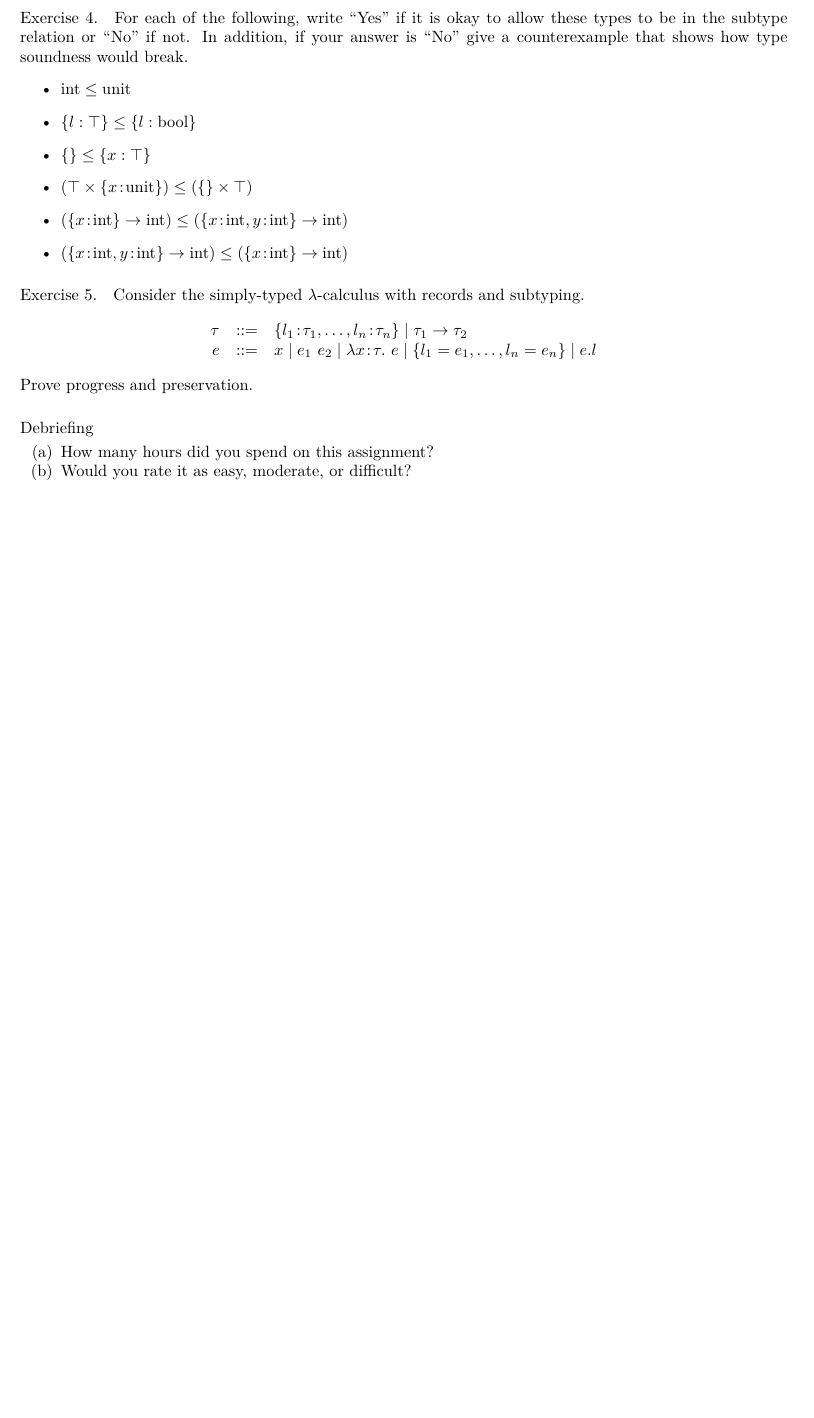
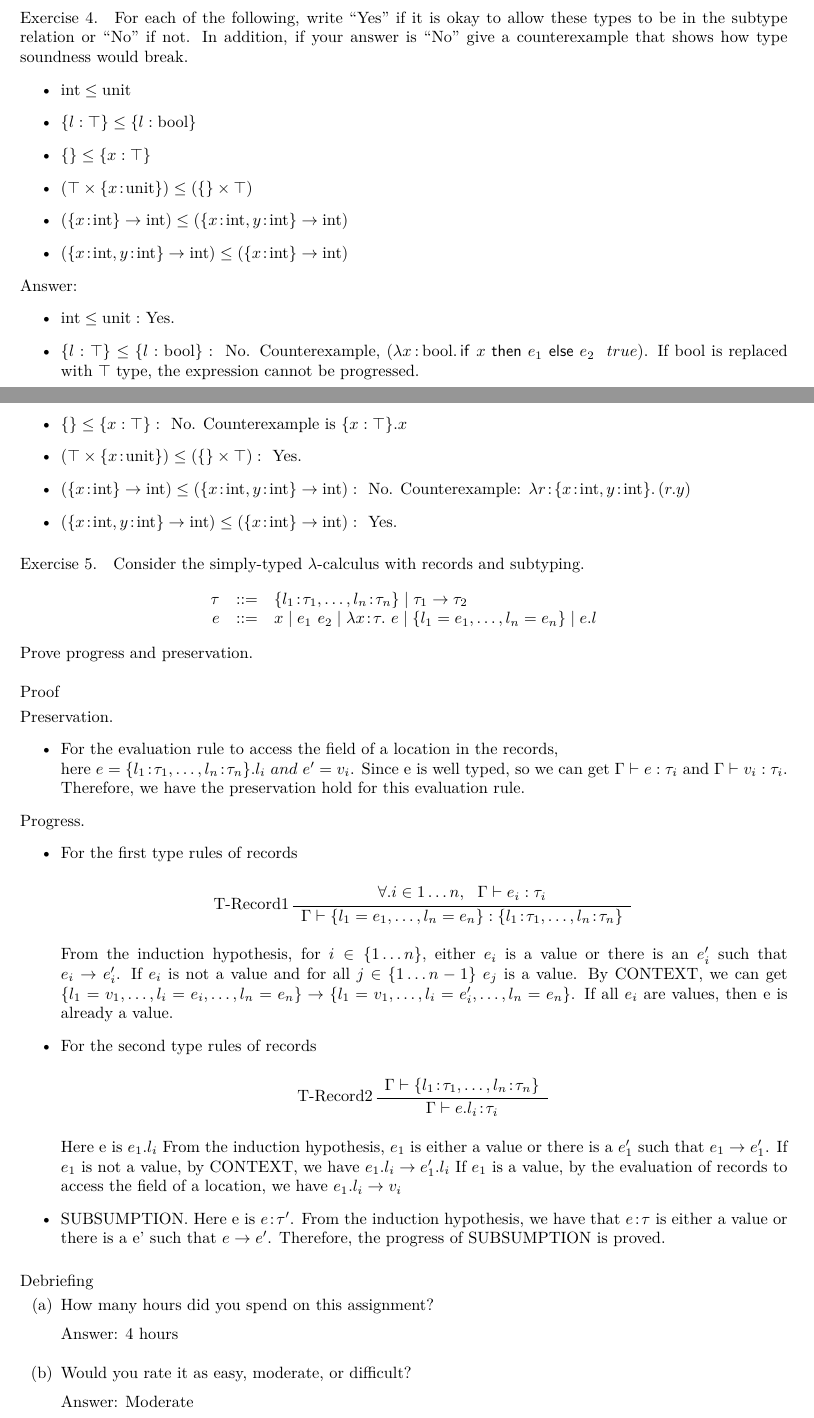
Before and after one commit to ChrisXu1006/PLPROJECT, a LaTeX problem sheet (HW8/homework/homework08.tex): part of page 2 of 2 before the commit and two parts of pages 2 and 3 of 4 after it, the two joined at a grey line, cut so that both start at the same text, the shorter picture padded with empty space. Compiled offline with XeLaTeX; a missing font is replaced by an installed copy or a similar font.

Commit message:
Finish exercise 3-5

```diff
--- a/HW8/homework/homework08.tex
+++ b/HW8/homework/homework08.tex
@@ -122,6 +133,15 @@ need to consider non-termination as a possible behavior.)
 \item $(\{ x \ty \typ{int} \} \arrow \typ{int}) \subty (\{ x \ty \typ{int}, y \ty \typ{int} \} \arrow \typ{int})$
 \item $(\{ x \ty \typ{int}, y \ty \typ{int} \} \arrow \typ{int}) \subty (\{ x \ty \typ{int} \} \arrow \typ{int})$
 \end{itemize}
+\noindent \textbf{Answer:}
+\begin{itemize}
+\item $\typ{int} \subty \typ{unit}:$ Yes.
+\item $\{ l : \top \} \subty \{ l : \typ{bool} \}: \ $ No. Counterexample, ($\lam{x\ty \typ{bool}}{\cond[\lamfnt]{x}{e_1}{e_2}} \ \ true$). If bool is replaced with $\top$ type, the expression cannot be progressed.
+\item $\{ \} \subty \{ x : \top \}: \ $ No. Counterexample is $\{ x : \top \}.x$
+\item $(\top \times \{ x \ty \typ{unit} \}) \subty (\{\} \times \top): \ $ Yes.
+\item $(\{ x \ty \typ{int} \} \arrow \typ{int}) \subty (\{ x \ty \typ{int}, y \ty \typ{int} \} \arrow \typ{int}): \ $ No. Counterexample: $\lam{r\ty \{ x \ty \typ{int}, y \ty \typ{int} \}}{(r.y)}$
+\item $(\{ x \ty \typ{int}, y \ty \typ{int} \} \arrow \typ{int}) \subty (\{ x \ty \typ{int} \} \arrow \typ{int}): \ $ Yes.
+\end{itemize}
 \end{exercise}
 
 \begin{exercise}
@@ -135,12 +155,39 @@ e    & ::= & x \mid e_1~e_2 \mid \lambda x \ty\tau .~ e \mid \{ l_1 = e_1 , \dot
 \end{array}
 \]
 %
-Prove progress and preservation.
+Prove progress and preservation. \\
+
+\noindent \textbf{Proof}\\[0.1cm]
+\noindent \textbf{Preservation.}
+\begin{itemize}
+\item For the evaluation rule to access the field of a location in the records,\\ here $e = \{ l_1 \ty \tau_1, \dots, l_n \ty \tau_n \}.l_i \ and \ e' = v_i$. Since e is well typed, so we can get $\Gamma \vdash e: \tau_i$ and $\Gamma \vdash v_i: \tau_i$. Therefore, we have the preservation hold for this evaluation rule.
+\end{itemize}
+\noindent \textbf{Progress.}
+\begin{itemize}
+\item For the first type rules of records
+\begin{center}
+\infrule[T-Record1]
+{\forall. i \in 1 \dots n, \ \ \Gamma \vdash e_i : \tau_i}
+{ \Gamma \vdash \{ l_1 = e_1, \dots, l_n = e_n \} : \{ l_1 \ty \tau_1, \dots, l_n \ty \tau_n \}  }
+{}
+\end{center}
+From the induction hypothesis, for $i \in \{1 \dots n\},$ either $e_i$ is a value or there is an $e_i'$ such that $e_i \rightarrow e_i'$. If $e_i$ is not a value and for all $j \in \{1 \dots n-1\}$ $e_j$ is a value. By CONTEXT, we can get $\{ l_1 = v_1, \dots, l_i = e_i, \dots, l_n = e_n \} \rightarrow \{ l_1 = v_1, \dots, l_i = e_i', \dots, l_n = e_n \}$. If all $e_i$ are values, then e is already a value.
+\item For the second type rules of records
+\begin{center}
+\infrule[T-Record2]
+{\Gamma \vdash \{l_1 \ty \tau_1, \dots, l_n \ty \tau_n\}}
+{ \Gamma \vdash e.l_i \ty \tau_i }
+{}
+\end{center}
+Here e is $e_1.l_i$ From the induction hypothesis, $e_1$ is either a value or there is a $e_1'$ such that $e_1 \rightarrow e_1'$. If $e_1$ is not a value, by CONTEXT, we have $e_1.l_i \rightarrow e_1'.l_i$ If $e_1$ is a value, by the evaluation of records to access the field of a location, we have $e_1.l_i \rightarrow v_i$
+\item SUBSUMPTION. Here e is $e \ty \tau'$. From the induction hypothesis, we have that $e \ty \tau$ is either a value or there is a e' such that $e \rightarrow e'$. Therefore, the progress of SUBSUMPTION is proved.
+\end{itemize}
 \end{exercise}
 
 \begin{debriefing} \hfill\\[-4ex]
 \begin{enumerate*}
-\item How many hours did you spend on this assignment?
-\item Would you rate it as easy, moderate, or difficult?
-\item Did everyone in your study group participate?
-\item How deeply do you feel you understand the material it covers (0\%--100\%)?
+\item How many hours did you spend on this assignment?\\[0.2cm]
+\noindent \textbf{Answer:} 4 hours\\
+
+\item Would you rate it as easy, moderate, or difficult?\\[0.2cm]
+\noindent \textbf{Answer:} Moderate\\
```
Also changed, not shown: HW8/homework/homework08.tex (18 more changed lines).
